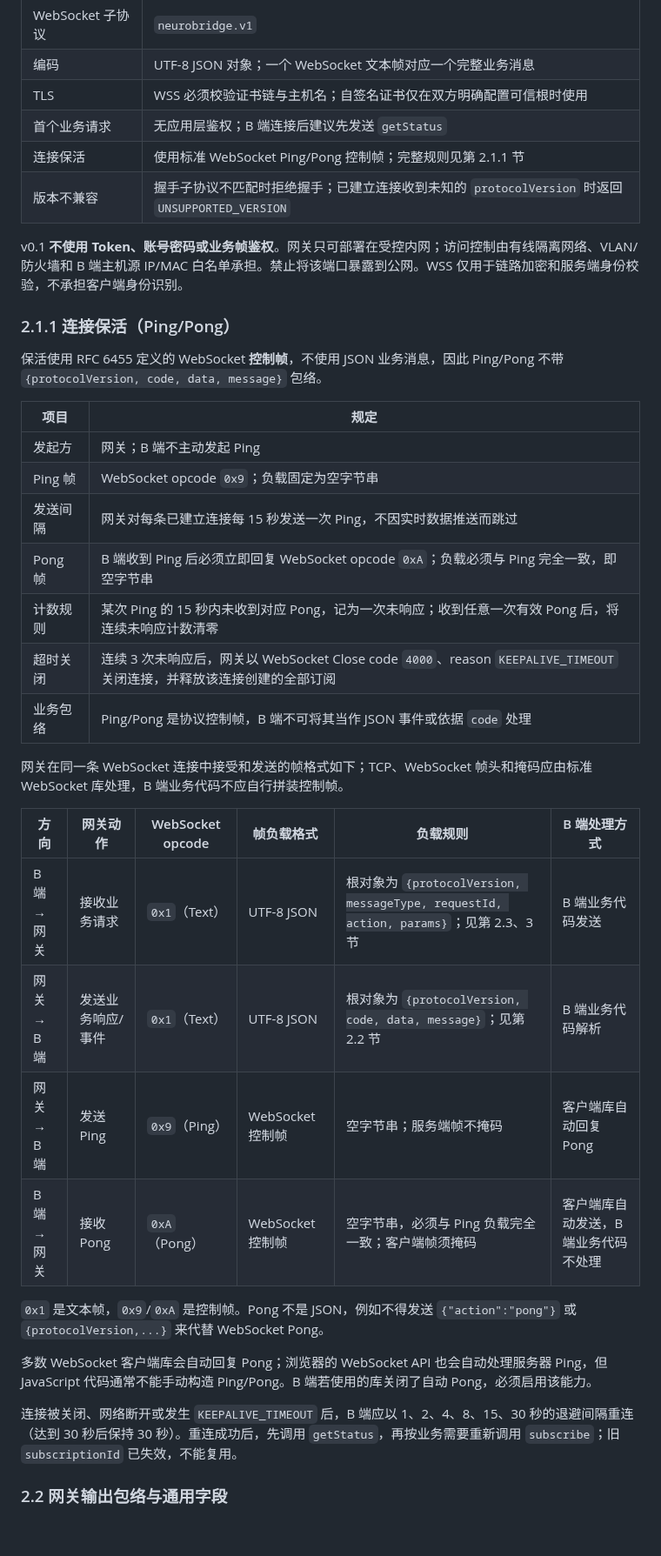
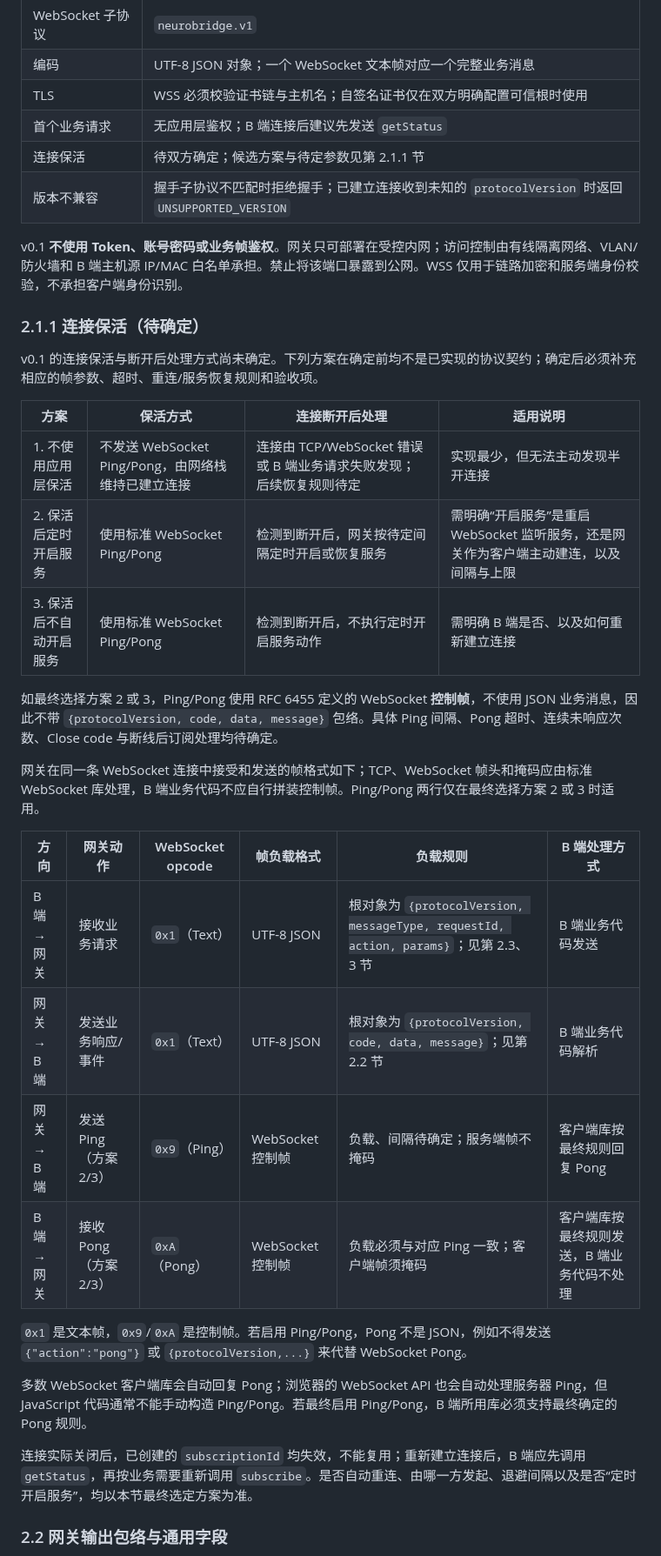
Before and after one commit to Entertech/NeuroBridge, a Markdown page: doc/tech/头环蓝牙网关北向网络协议_v0.1.md, the part around one of its changes. Shown at 87% size. Rendered like a GitHub page; blank space fills up the shorter version.

Commit message:
[codex] 将保活方案列为待确认项

```diff
--- a/doc/tech/头环蓝牙网关北向网络协议_v0.1.md
+++ b/doc/tech/头环蓝牙网关北向网络协议_v0.1.md
@@ -42,39 +42,37 @@ wss://{gateway-host}:8443/neurobridge/v1/ws
 | 编码 | UTF-8 JSON 对象；一个 WebSocket 文本帧对应一个完整业务消息 |
 | TLS | WSS 必须校验证书链与主机名；自签名证书仅在双方明确配置可信根时使用 |
 | 首个业务请求 | 无应用层鉴权；B 端连接后建议先发送 `getStatus` |
-| 连接保活 | 使用标准 WebSocket Ping/Pong 控制帧；完整规则见第 2.1.1 节 |
+| 连接保活 | 待双方确定；候选方案与待定参数见第 2.1.1 节 |
 | 版本不兼容 | 握手子协议不匹配时拒绝握手；已建立连接收到未知的 `protocolVersion` 时返回 `UNSUPPORTED_VERSION` |
 
 v0.1 **不使用 Token、账号密码或业务帧鉴权**。网关只可部署在受控内网；访问控制由有线隔离网络、VLAN/防火墙和 B 端主机源 IP/MAC 白名单承担。禁止将该端口暴露到公网。WSS 仅用于链路加密和服务端身份校验，不承担客户端身份识别。
 
-### 2.1.1 连接保活（Ping/Pong）
+### 2.1.1 连接保活（待确定）
 
-保活使用 RFC 6455 定义的 WebSocket **控制帧**，不使用 JSON 业务消息，因此 Ping/Pong 不带 `{protocolVersion, code, data, message}` 包络。
+v0.1 的连接保活与断开后处理方式尚未确定。下列方案在确定前均不是已实现的协议契约；确定后必须补充相应的帧参数、超时、重连/服务恢复规则和验收项。
 
-| 项目 | 规定 |
-| --- | --- |
-| 发起方 | 网关；B 端不主动发起 Ping |
-| Ping 帧 | WebSocket opcode `0x9`；负载固定为空字节串 |
-| 发送间隔 | 网关对每条已建立连接每 15 秒发送一次 Ping，不因实时数据推送而跳过 |
-| Pong 帧 | B 端收到 Ping 后必须立即回复 WebSocket opcode `0xA`；负载必须与 Ping 完全一致，即空字节串 |
-| 计数规则 | 某次 Ping 的 15 秒内未收到对应 Pong，记为一次未响应；收到任意一次有效 Pong 后，将连续未响应计数清零 |
-| 超时关闭 | 连续 3 次未响应后，网关以 WebSocket Close code `4000`、reason `KEEPALIVE_TIMEOUT` 关闭连接，并释放该连接创建的全部订阅 |
-| 业务包络 | Ping/Pong 是协议控制帧，B 端不可将其当作 JSON 事件或依据 `code` 处理 |
+| 方案 | 保活方式 | 连接断开后处理 | 适用说明 |
+| --- | --- | --- | --- |
+| 1. 不使用应用层保活 | 不发送 WebSocket Ping/Pong，由网络栈维持已建立连接 | 连接由 TCP/WebSocket 错误或 B 端业务请求失败发现；后续恢复规则待定 | 实现最少，但无法主动发现半开连接 |
+| 2. 保活后定时开启服务 | 使用标准 WebSocket Ping/Pong | 检测到断开后，网关按待定间隔定时开启或恢复服务 | 需明确“开启服务”是重启 WebSocket 监听服务，还是网关作为客户端主动建连，以及间隔与上限 |
+| 3. 保活后不自动开启服务 | 使用标准 WebSocket Ping/Pong | 检测到断开后，不执行定时开启服务动作 | 需明确 B 端是否、以及如何重新建立连接 |
 
-网关在同一条 WebSocket 连接中接受和发送的帧格式如下；TCP、WebSocket 帧头和掩码应由标准 WebSocket 库处理，B 端业务代码不应自行拼装控制帧。
+如最终选择方案 2 或 3，Ping/Pong 使用 RFC 6455 定义的 WebSocket **控制帧**，不使用 JSON 业务消息，因此不带 `{protocolVersion, code, data, message}` 包络。具体 Ping 间隔、Pong 超时、连续未响应次数、Close code 与断线后订阅处理均待确定。
+
+网关在同一条 WebSocket 连接中接受和发送的帧格式如下；TCP、WebSocket 帧头和掩码应由标准 WebSocket 库处理，B 端业务代码不应自行拼装控制帧。Ping/Pong 两行仅在最终选择方案 2 或 3 时适用。
 
 | 方向 | 网关动作 | WebSocket opcode | 帧负载格式 | 负载规则 | B 端处理方式 |
 | --- | --- | --- | --- | --- | --- |
 | B 端 → 网关 | 接收业务请求 | `0x1`（Text） | UTF-8 JSON | 根对象为 `{protocolVersion, messageType, requestId, action, params}`；见第 2.3、3 节 | B 端业务代码发送 |
 | 网关 → B 端 | 发送业务响应/事件 | `0x1`（Text） | UTF-8 JSON | 根对象为 `{protocolVersion, code, data, message}`；见第 2.2 节 | B 端业务代码解析 |
-| 网关 → B 端 | 发送 Ping | `0x9`（Ping） | WebSocket 控制帧 | 空字节串；服务端帧不掩码 | 客户端库自动回复 Pong |
-| B 端 → 网关 | 接收 Pong | `0xA`（Pong） | WebSocket 控制帧 | 空字节串，必须与 Ping 负载完全一致；客户端帧须掩码 | 客户端库自动发送，B 端业务代码不处理 |
+| 网关 → B 端 | 发送 Ping（方案 2/3） | `0x9`（Ping） | WebSocket 控制帧 | 负载、间隔待确定；服务端帧不掩码 | 客户端库按最终规则回复 Pong |
+| B 端 → 网关 | 接收 Pong（方案 2/3） | `0xA`（Pong） | WebSocket 控制帧 | 负载必须与对应 Ping 一致；客户端帧须掩码 | 客户端库按最终规则发送，B 端业务代码不处理 |
 
-`0x1` 是文本帧，`0x9`/`0xA` 是控制帧。Pong 不是 JSON，例如不得发送 `{"action":"pong"}` 或 `{protocolVersion,...}` 来代替 WebSocket Pong。
+`0x1` 是文本帧，`0x9`/`0xA` 是控制帧。若启用 Ping/Pong，Pong 不是 JSON，例如不得发送 `{"action":"pong"}` 或 `{protocolVersion,...}` 来代替 WebSocket Pong。
 
-多数 WebSocket 客户端库会自动回复 Pong；浏览器的 WebSocket API 也会自动处理服务器 Ping，但 JavaScript 代码通常不能手动构造 Ping/Pong。B 端若使用的库关闭了自动 Pong，必须启用该能力。
+多数 WebSocket 客户端库会自动回复 Pong；浏览器的 WebSocket API 也会自动处理服务器 Ping，但 JavaScript 代码通常不能手动构造 Ping/Pong。若最终启用 Ping/Pong，B 端所用库必须支持最终确定的 Pong 规则。
 
-连接被关闭、网络断开或发生 `KEEPALIVE_TIMEOUT` 后，B 端应以 1、2、4、8、15、30 秒的退避间隔重连（达到 30 秒后保持 30 秒）。重连成功后，先调用 `getStatus`，再按业务需要重新调用 `subscribe`；旧 `subscriptionId` 已失效，不能复用。
+连接实际关闭后，已创建的 `subscriptionId` 均失效，不能复用；重新建立连接后，B 端应先调用 `getStatus`，再按业务需要重新调用 `subscribe`。是否自动重连、由哪一方发起、退避间隔以及是否“定时开启服务”，均以本节最终选定方案为准。
 
 ### 2.2 网关输出包络与通用字段
 
```
Also changed, not shown: other parts of doc/tech/头环蓝牙网关北向网络协议_v0.1.md (+2 -1 lines), AGENTS.md (+1 -1 lines), doc/tech/头环蓝牙网关对接方案_v0.1.md (+1 -0 lines).
